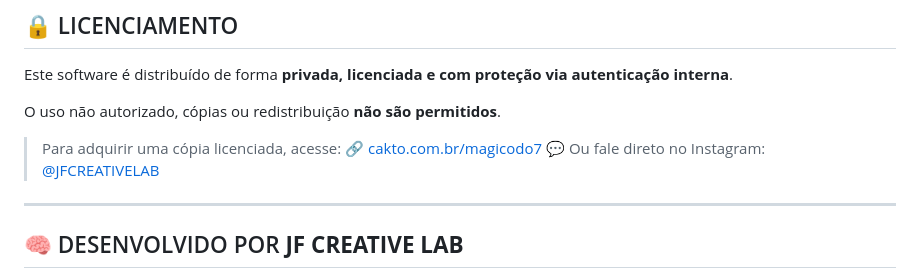
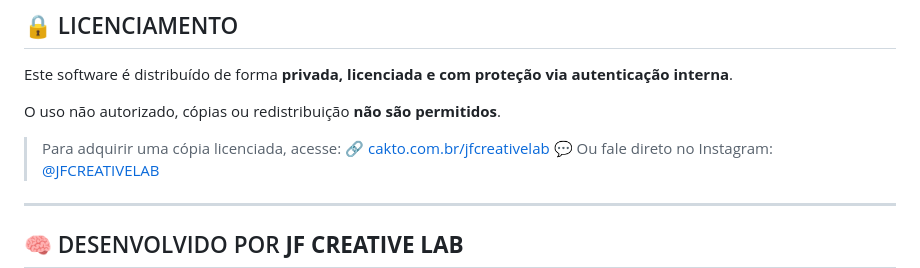
Before and after one commit to jfcreativelab/Bot_NinjaExtractorTG, a Markdown page: README.md, the part around the change. GitHub-like rendering.

```diff
--- a/README.md
+++ b/README.md
@@ -120,7 +120,7 @@ Este software é distribuído de forma **privada, licenciada e com proteção vi
 O uso não autorizado, cópias ou redistribuição **não são permitidos**.
 
 > Para adquirir uma cópia licenciada, acesse:
-> 🔗 [cakto.com.br/magicodo7](https://pay.cakto.com.br/376xfep_501899)
+> 🔗 [cakto.com.br/jfcreativelab](https://pay.cakto.com.br/376xfep_501899)
 > 💬 Ou fale direto no Instagram: [@JFCREATIVELAB](https://www.instagram.com/jf.creative.lab/)
 
 ---
```
